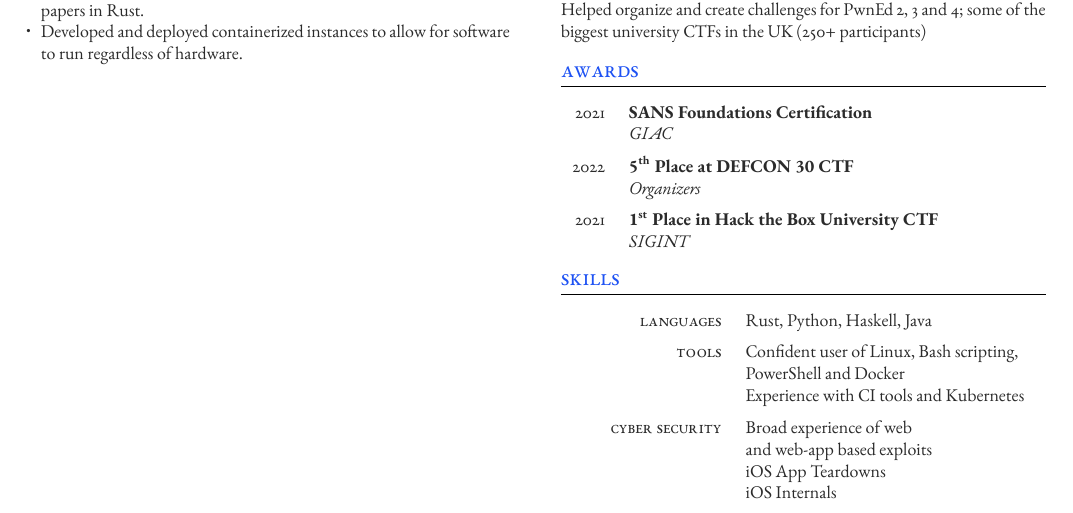
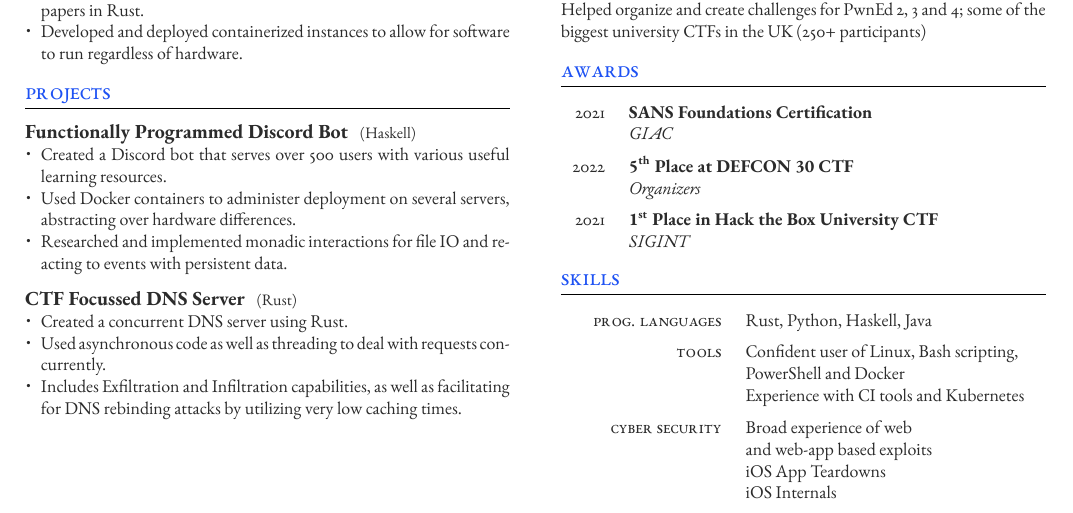
Before and after one commit to social-anthrax/cv-2023, a LaTeX document (template.tex, which reads FreemanCV.cls): part of the page, cut so that both start at the same text. Compiled offline with XeLaTeX.

Commit message:
finish basic draft

```diff
--- a/FreemanCV.cls
+++ b/FreemanCV.cls
@@ -198,10 +198,9 @@
 	\expandafter\ifstrequal\expandafter{#4}{}{\\}{\\[5pt]} % Conditional insertion of whitespace if the 4th parameter has any content in it
 }
 
-\newcommand{\devproject}[5]{
-	\expandafter\ifstrequal\expandafter{#3}{}{}{{\raggedright\large #3}\\} % Employer
-	\expandafter\ifstrequal\expandafter{#4}{}{}{{\raggedright\large\textit{\textbf{#4}}}\\[4pt]} % Job title
-	\expandafter\ifstrequal\expandafter{#5}{}{}{#5} % Description
+\newcommand{\devproject}[3]{
+	{\large{\textbf{#1}\expandafter\ifstrequal\expandafter\textbf{#2}{}{}{\hspace{6pt}\small{(#2)}}}\par} % Duration and conditional full time/part time text
+	\expandafter\ifstrequal\expandafter{#3}{}{}{#3} % Description
 	\medskip % Vertical whitespace
 }
 
--- a/template.tex
+++ b/template.tex
@@ -130,6 +130,28 @@
 \end{itemize}
 	} % Description
 
+%----------------------------------------------------------------------------------------
+%	Projects
+%----------------------------------------------------------------------------------------
+\section{Projects}
+\devproject{Functionally Programmed Discord Bot}{Haskell}
+{
+	\begin{itemize}[noitemsep, topsep=0pt, partopsep=0pt, leftmargin=8pt, before =\leavevmode\vspace*{-\baselineskip}]
+		\item Created a Discord bot that serves over 500 users with various useful learning resources.
+		\item Used Docker containers to administer deployment on several servers, abstracting over hardware differences.
+		\item Researched and implemented monadic interactions for file IO and reacting to events with persistent data.
+	\end{itemize}
+}
+
+\devproject{CTF Focussed DNS Server}{Rust}{
+		\begin{itemize}[noitemsep, topsep=0pt, partopsep=0pt, leftmargin=8pt, before =\leavevmode\vspace*{-\baselineskip}]
+			\item Created a concurrent DNS server using Rust.
+			\item Used asynchronous code as well as threading to deal with requests concurrently.
+			\item Includes Exfiltration and Infiltration capabilities, as well as facilitating for DNS rebinding attacks by utilizing very low caching times.
+		\end{itemize}
+}
+
+
 % %----------------------------------------------------------------------------------------
 % %	REFERENCES
 % %----------------------------------------------------------------------------------------
@@ -343,7 +356,7 @@
 
 	% %------------------------------------------------
 
-	\tableentry{Languages}{Rust, Python, Haskell, Java}{spaceafter}
+	\tableentry{Prog. Languages}{Rust, Python, Haskell, Java}{spaceafter}
 
 	%------------------------------------------------
 
```
Also changed, not shown: template.tex (11 more changed lines).
